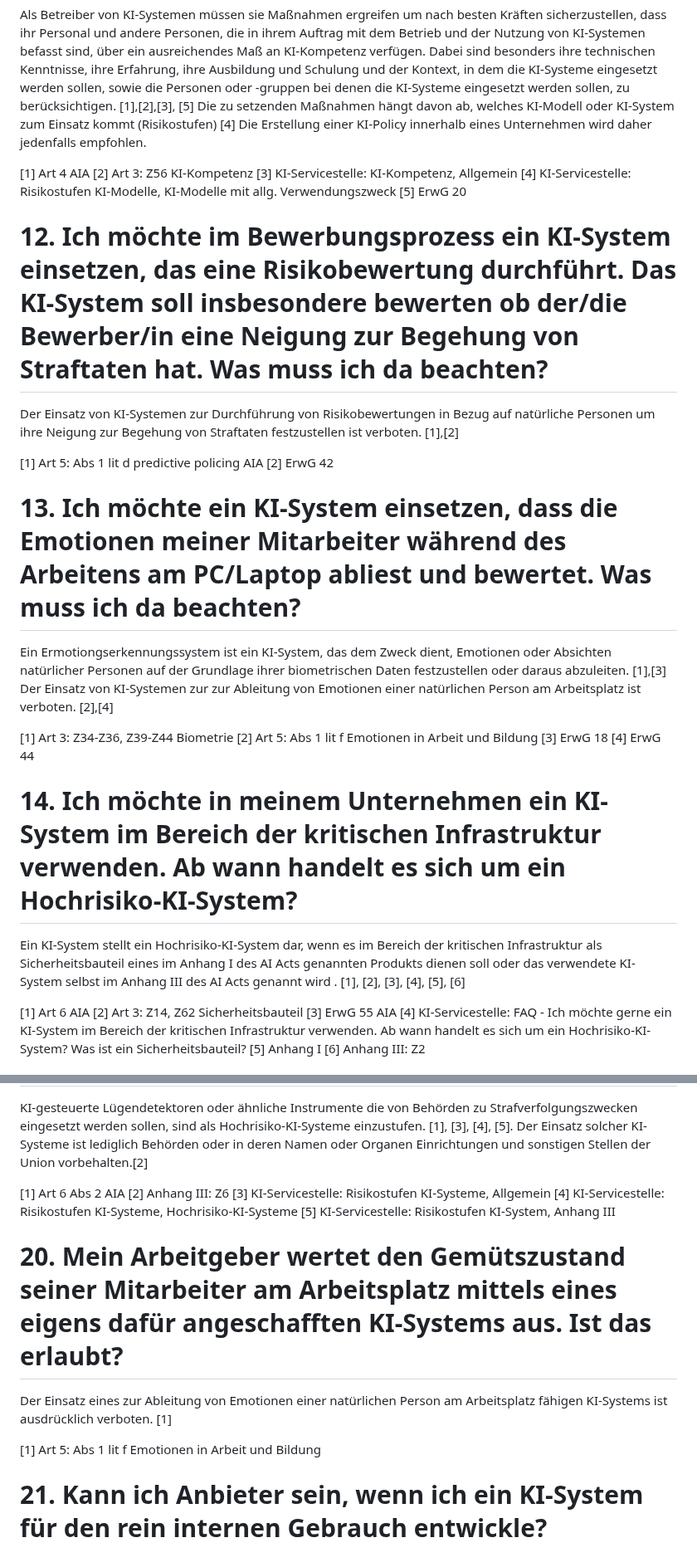
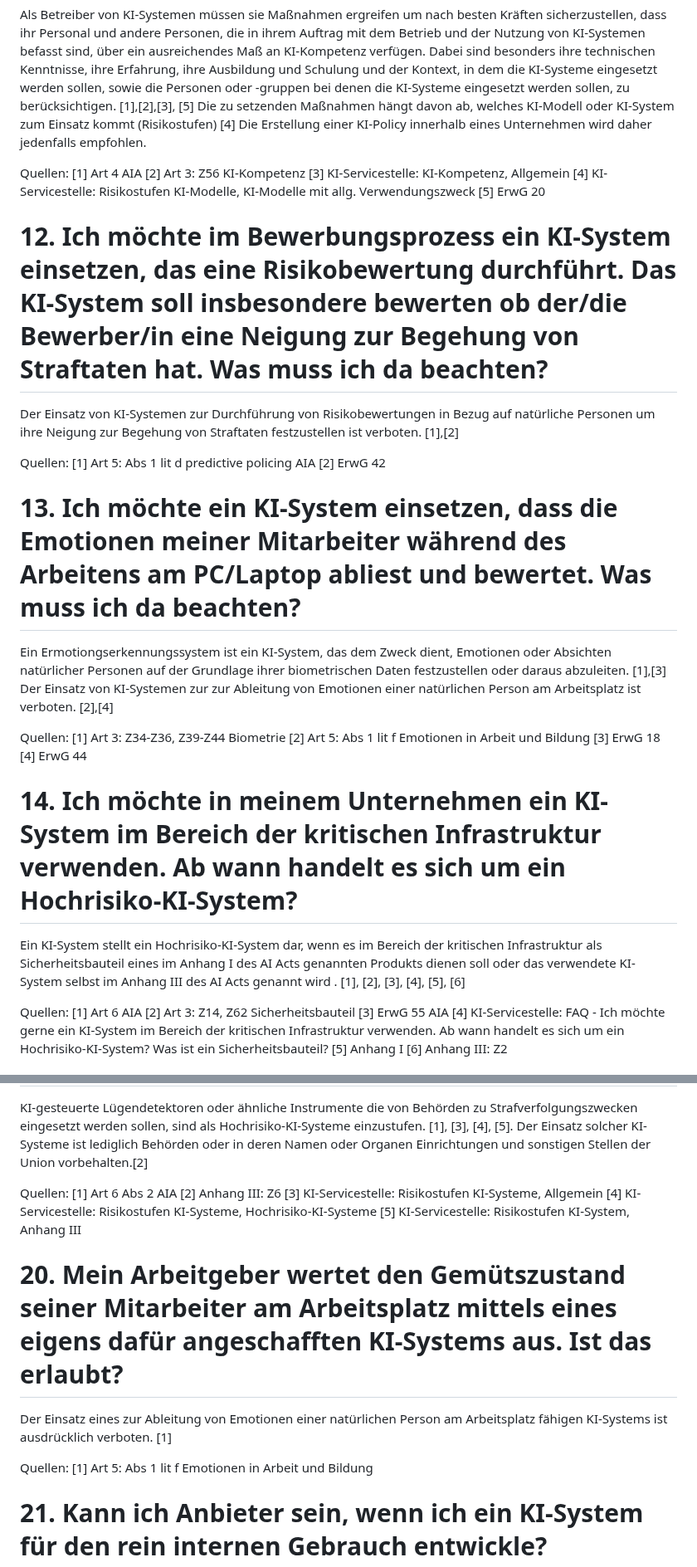
Before and after one commit to rtr-ai/aia-rag, a Markdown page: data/fragen-qa.md, 2 parts joined by grey strips. Shown at 83% size. Drawn GitHub-style.

```diff
--- a/data/fragen-qa.md
+++ b/data/fragen-qa.md
@@ -130,6 +139,7 @@ KI-Systemen befasst sind, über ein ausreichendes Maß an KI-Kompetenz verfügen
 werden sollen, sowie die Personen oder -gruppen bei denen die KI-Systeme eingesetzt werden sollen, zu berücksichtigen.   [1],[2],[3], [5]
 Die zu setzenden Maßnahmen hängt davon ab, welches KI-Modell oder KI-System zum Einsatz kommt (Risikostufen) [4] Die Erstellung einer KI-Policy innerhalb eines Unternehmen wird daher jedenfalls empfohlen.
 
+Quellen:
 [1] Art 4 AIA
 [2] Art 3: Z56 KI-Kompetenz
 [3] KI-Servicestelle: KI-Kompetenz, Allgemein
@@ -141,6 +151,7 @@ Die zu setzenden Maßnahmen hängt davon ab, welches KI-Modell oder KI-System zu
 Der Einsatz von KI-Systemen zur Durchführung von Risikobewertungen in Bezug auf natürliche Personen um ihre Neigung zur Begehung von Straftaten festzustellen
 ist verboten. [1],[2]
 
+Quellen:
 [1] Art 5: Abs 1 lit d predictive policing AIA
 [2] ErwG 42
 
@@ -150,6 +161,7 @@ Ein Ermotiongserkennungssystem ist ein KI-System, das dem Zweck dient, Emotionen
 auf der Grundlage ihrer biometrischen Daten festzustellen oder daraus abzuleiten. [1],[3]
 Der Einsatz von KI-Systemen zur zur Ableitung von Emotionen einer natürlichen Person am Arbeitsplatz ist verboten. [2],[4]
 
+Quellen:
 [1] Art 3: Z34-Z36, Z39-Z44 Biometrie
 [2] Art 5: Abs 1 lit f Emotionen in Arbeit und Bildung
 [3] ErwG 18
@@ -160,6 +172,7 @@ Der Einsatz von KI-Systemen zur zur Ableitung von Emotionen einer natürlichen P
 
 Ein KI-System stellt ein Hochrisiko-KI-System dar, wenn es im Bereich der kritischen Infrastruktur als Sicherheitsbauteil eines im Anhang I des AI Acts genannten Produkts dienen soll oder das verwendete KI-System selbst im Anhang III des AI Acts genannt wird . [1], [2], [3], [4], [5], [6]
 
+Quellen:
 [1] Art 6 AIA
 [2] Art 3: Z14, Z62 Sicherheitsbauteil
 [3] ErwG 55 AIA
@@ -223,6 +240,7 @@ Hochrisiko-KI-System einzustufen [1],[2],[4], [6]. Als Betreiber eines solchen K
 KI-gesteuerte Lügendetektoren oder ähnliche Instrumente die von Behörden zu Strafverfolgungszwecken eingesetzt werden sollen, sind als Hochrisiko-KI-Systeme einzustufen. [1], [3], [4], [5]. Der Einsatz solcher KI-Systeme ist lediglich Behörden oder in deren Namen oder Organen
 Einrichtungen und sonstigen Stellen der Union vorbehalten.[2]
 
+Quellen:
 [1] Art 6 Abs 2 AIA
 [2] Anhang III: Z6
 [3] KI-Servicestelle: Risikostufen KI-Systeme, Allgemein
@@ -234,6 +252,7 @@ Einrichtungen und sonstigen Stellen der Union vorbehalten.[2]
 
 Der Einsatz eines zur Ableitung von Emotionen einer natürlichen Person am Arbeitsplatz fähigen KI-Systems ist ausdrücklich verboten. [1]
 
+Quellen:
 [1] Art 5: Abs 1 lit f Emotionen in Arbeit und Bildung
 
 # 21. Kann ich Anbieter sein, wenn ich ein KI-System für den rein internen Gebrauch entwickle?
```
Also changed, not shown: other parts of data/fragen-qa.md (+19 -5 lines).
